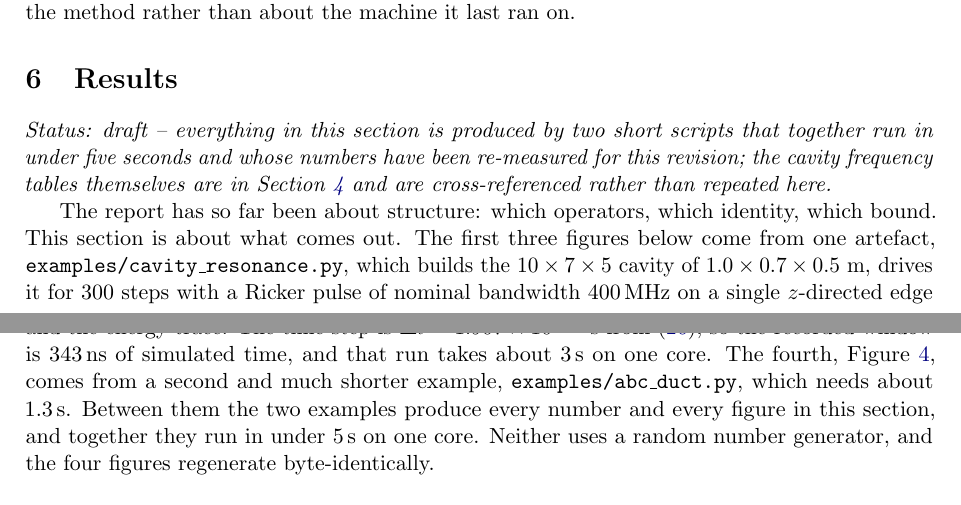
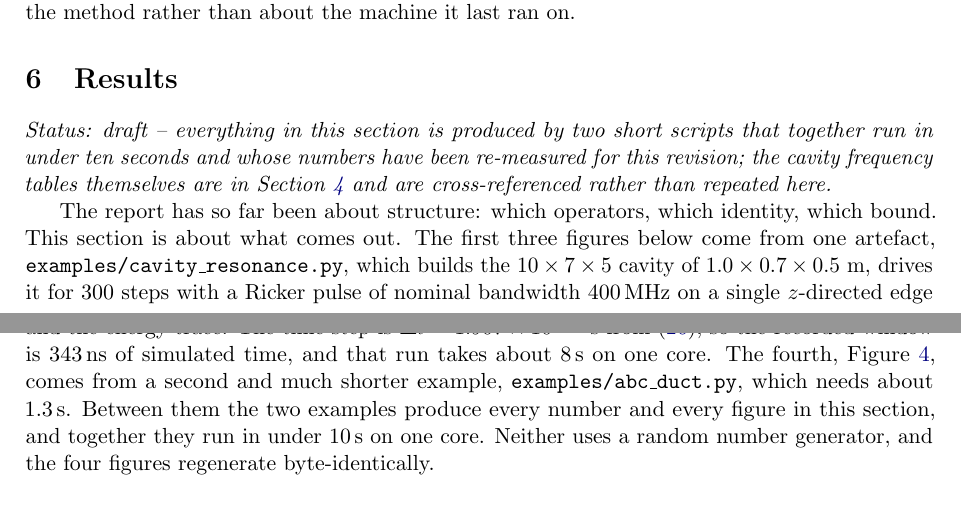
Before and after one commit to use-less-vars/um3k, a LaTeX paper (docs/report/main.tex, which reads docs/report/sec_results.tex): two parts of pages 23 and 24 of 32, joined at a grey line, cut so that both start at the same text. Compiled offline with pdfLaTeX.

Commit message:
docs/report: the cavity demo takes 8 s, not 3
A fresh end-to-end measurement of the committed tree gives 7.65 s for
examples/cavity_resonance.py and 1.34 s for examples/abc_duct.py. The report
claimed about 3 s for the first and that the pair together ran in under five
seconds; both sentences were stale, most likely measured before the demo grew
its extra figures. The abc figure reproduced exactly, so this is not a
difference in how the two were timed.

Corrected to about 8 s for the cavity demo and under ten seconds for the pair.
The 1.3 s claim is untouched because it is right.

Report still 32 pages with zero LaTeX warnings; the Overfull/Underfull set is
unchanged, verified by recompiling the pre-edit file and diffing the warning
sets.

```diff
--- a/docs/report/sec_results.tex
+++ b/docs/report/sec_results.tex
@@ -2,7 +2,7 @@
 \label{sec:results}
 
 \noindent\emph{Status: draft -- everything in this section is produced by two short scripts that together
-run in under five seconds and whose numbers have been re-measured for this revision; the cavity frequency
+run in under ten seconds and whose numbers have been re-measured for this revision; the cavity frequency
 tables themselves are in Section~\ref{sec:eigen} and are cross-referenced rather than repeated here.}
 
 The report has so far been about structure: which operators, which identity, which bound. This section is about
@@ -11,10 +11,10 @@ which builds the $10\times7\times5$ cavity of $1.0\times0.7\times0.5$ m, drives
 pulse of nominal bandwidth \SI{400}{\mega\hertz} on a single $z$-directed edge near a corner, records the
 following $1500$ steps of ring-down, and writes the spectrum, a field slice and the energy trace. The time step
 is $\Delta t=1.907\times10^{-10}$ s from \eqref{eq:cfl}, so the recorded window is \SI{343}{\nano\second} of
-simulated time, and that run takes about \SI{3}{\second} on one core. The fourth, Figure~\ref{fig:abc}, comes
+simulated time, and that run takes about \SI{8}{\second} on one core. The fourth, Figure~\ref{fig:abc}, comes
 from a second and much shorter example, \texttt{examples/abc\_duct.py}, which needs about \SI{1.3}{\second}.
 Between them the two examples produce every number and every figure in this section, and together they run in
-under \SI{5}{\second} on one core. Neither uses a random number generator, and the four figures regenerate
+under \SI{10}{\second} on one core. Neither uses a random number generator, and the four figures regenerate
 byte-identically.
 
 \subsection{The ring-down spectrum}
```
Also changed, not shown: docs/report/main.pdf.
